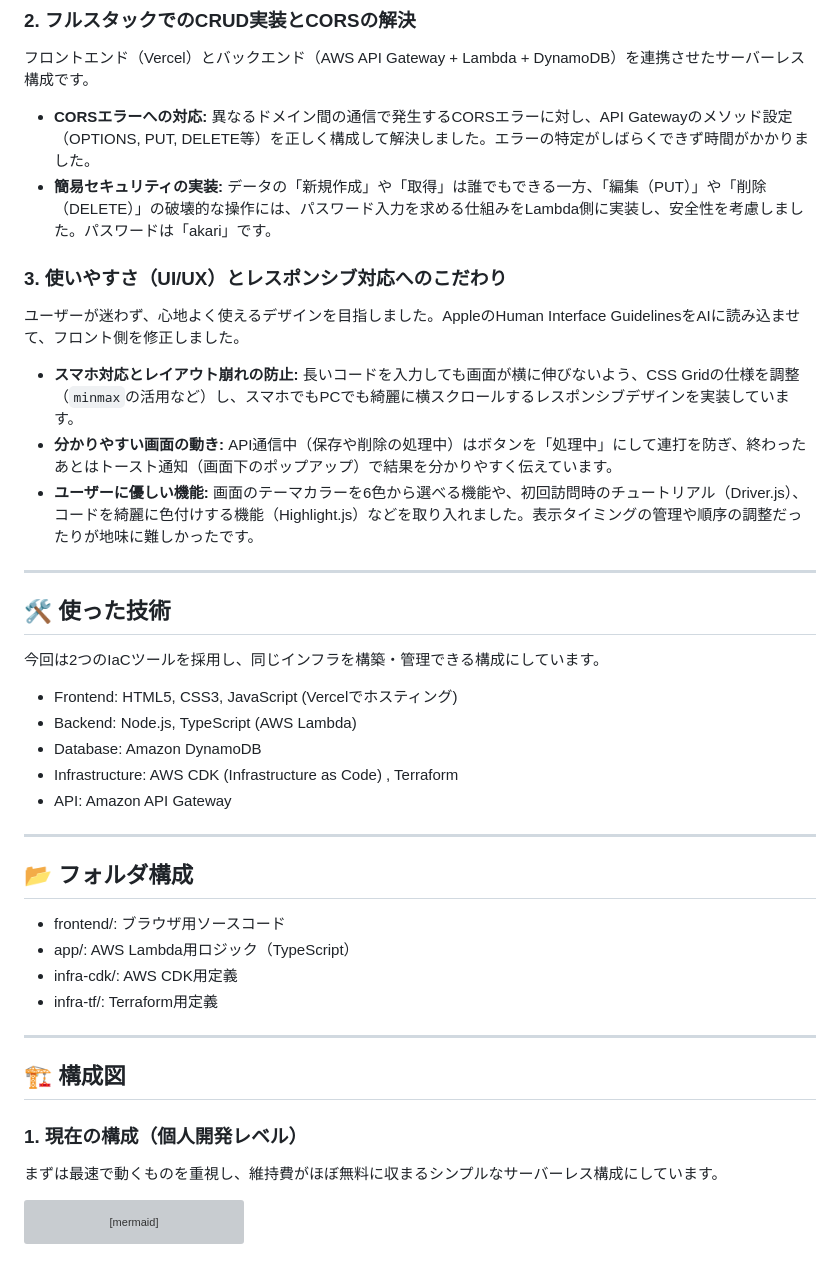
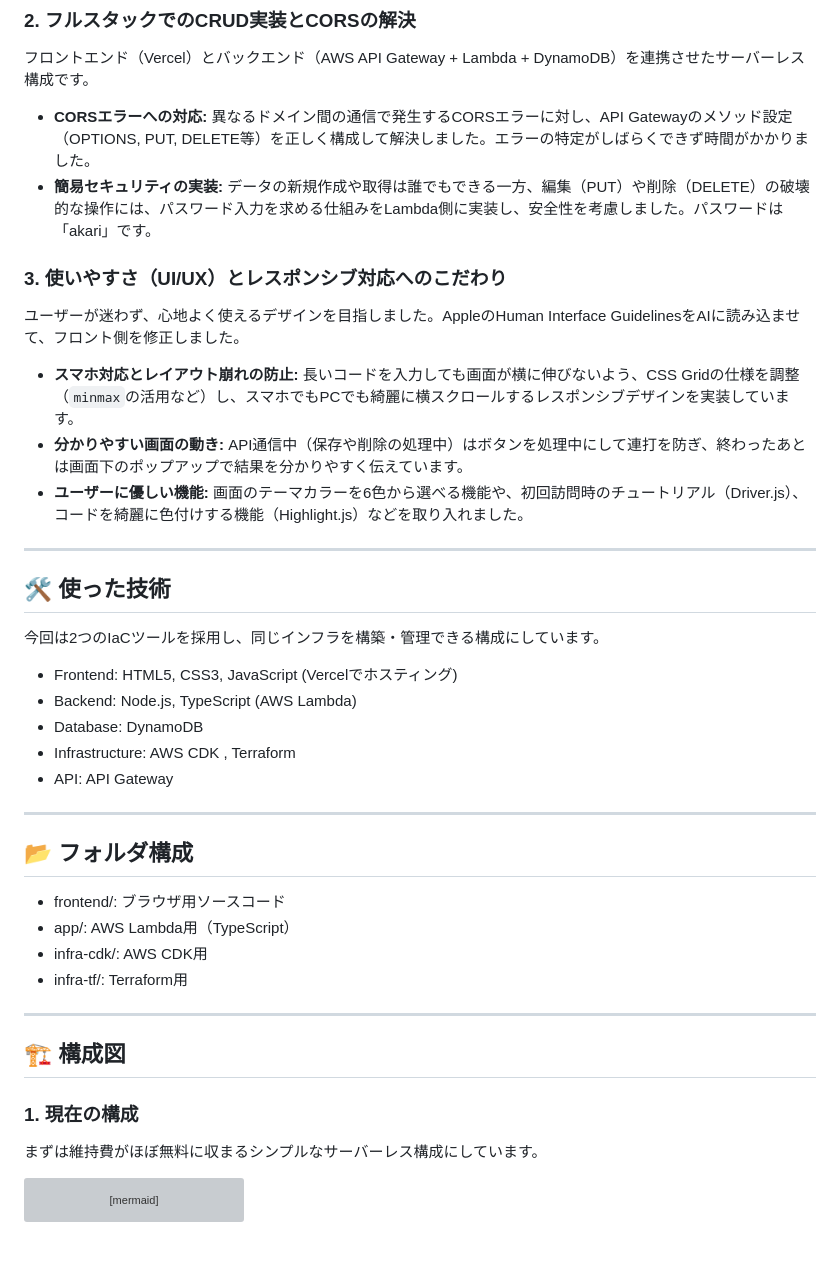
Before and after one commit to pakuchi1231/snippet-portfolio, a Markdown page: README.md, the part around one of its changes. Rendered like a GitHub page; grey boxes are pictures that could not be loaded.

````diff
--- a/README.md
+++ b/README.md
@@ -25,13 +25,13 @@ AWSの管理画面からの手作業は一切行わず、**AWS CDK (TypeScript)*
 フロントエンド（Vercel）とバックエンド（AWS API Gateway + Lambda + DynamoDB）を連携させたサーバーレス構成です。
 
 * **CORSエラーへの対応:** 異なるドメイン間の通信で発生するCORSエラーに対し、API Gatewayのメソッド設定（OPTIONS, PUT, DELETE等）を正しく構成して解決しました。エラーの特定がしばらくできず時間がかかりました。
-* **簡易セキュリティの実装:** データの「新規作成」や「取得」は誰でもできる一方、「編集（PUT）」や「削除（DELETE）」の破壊的な操作には、パスワード入力を求める仕組みをLambda側に実装し、安全性を考慮しました。パスワードは「akari」です。
+* **簡易セキュリティの実装:** データの新規作成や取得は誰でもできる一方、編集（PUT）や削除（DELETE）の破壊的な操作には、パスワード入力を求める仕組みをLambda側に実装し、安全性を考慮しました。パスワードは「akari」です。
 
 ### 3. 使いやすさ（UI/UX）とレスポンシブ対応へのこだわり
 ユーザーが迷わず、心地よく使えるデザインを目指しました。AppleのHuman Interface GuidelinesをAIに読み込ませて、フロント側を修正しました。
 * **スマホ対応とレイアウト崩れの防止:** 長いコードを入力しても画面が横に伸びないよう、CSS Gridの仕様を調整（`minmax`の活用など）し、スマホでもPCでも綺麗に横スクロールするレスポンシブデザインを実装しています。
-* **分かりやすい画面の動き:** API通信中（保存や削除の処理中）はボタンを「処理中」にして連打を防ぎ、終わったあとはトースト通知（画面下のポップアップ）で結果を分かりやすく伝えています。
-* **ユーザーに優しい機能:** 画面のテーマカラーを6色から選べる機能や、初回訪問時のチュートリアル（Driver.js）、コードを綺麗に色付けする機能（Highlight.js）などを取り入れました。表示タイミングの管理や順序の調整だったりが地味に難しかったです。
+* **分かりやすい画面の動き:** API通信中（保存や削除の処理中）はボタンを処理中にして連打を防ぎ、終わったあとは画面下のポップアップで結果を分かりやすく伝えています。
+* **ユーザーに優しい機能:** 画面のテーマカラーを6色から選べる機能や、初回訪問時のチュートリアル（Driver.js）、コードを綺麗に色付けする機能（Highlight.js）などを取り入れました。
 
 ---
 
@@ -39,24 +39,24 @@ AWSの管理画面からの手作業は一切行わず、**AWS CDK (TypeScript)*
 今回は2つのIaCツールを採用し、同じインフラを構築・管理できる構成にしています。
 * Frontend: HTML5, CSS3, JavaScript (Vercelでホスティング)
 * Backend: Node.js, TypeScript (AWS Lambda)
-* Database: Amazon DynamoDB
-* Infrastructure: AWS CDK (Infrastructure as Code) , Terraform
-* API: Amazon API Gateway
+* Database: DynamoDB
+* Infrastructure: AWS CDK , Terraform
+* API: API Gateway
 
 ---
 
 ## 📂 フォルダ構成
 * frontend/: ブラウザ用ソースコード
-* app/: AWS Lambda用ロジック（TypeScript）
-* infra-cdk/: AWS CDK用定義
-* infra-tf/: Terraform用定義
+* app/: AWS Lambda用（TypeScript）
+* infra-cdk/: AWS CDK用
+* infra-tf/: Terraform用
 
 ---
 
 ## 🏗 構成図
 
-### 1. 現在の構成（個人開発レベル）
-まずは最速で動くものを重視し、維持費がほぼ無料に収まるシンプルなサーバーレス構成にしています。
+### 1. 現在の構成
+まずは維持費がほぼ無料に収まるシンプルなサーバーレス構成にしています。
 
 ```mermaid
 graph LR
````
Also changed, not shown: other parts of README.md (+5 -5 lines).
